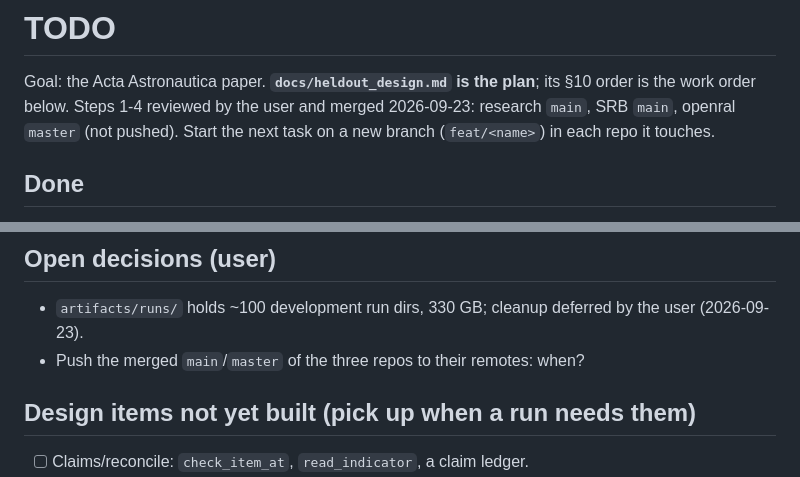
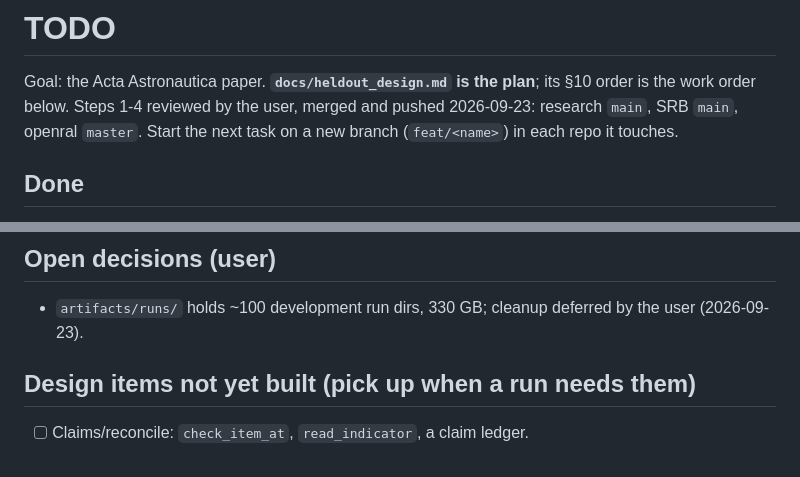
Before and after one commit to Bingqi-Huang/Space-Robot-Harness, a Markdown page: AGENT/todo.md, 2 parts joined by grey strips. GitHub-like rendering.

Commit message:
docs(agent): todo/handoff -- steps 1-4 merged and pushed
Co-Authored-By: Claude Opus 5.5 (1M context) <noreply@anthropic.com>
Claude-Session: https://claude.ai/code/session_014745xJKfeoLrwixsADr1kr

```diff
--- a/AGENT/todo.md
+++ b/AGENT/todo.md
@@ -1,7 +1,7 @@
 # TODO
 
 Goal: the Acta Astronautica paper. **`docs/heldout_design.md` is the plan**; its §10 order is the work order below.
-Steps 1-4 reviewed by the user and merged 2026-09-23: research `main`, SRB `main`, openral `master` (not pushed).
+Steps 1-4 reviewed by the user, merged and pushed 2026-09-23: research `main`, SRB `main`, openral `master`.
 Start the next task on a new branch (`feat/<name>`) in each repo it touches.
 
 ## Done
@@ -43,7 +43,6 @@ Start the next task on a new branch (`feat/<name>`) in each repo it touches.
 ## Open decisions (user)
 
 - `artifacts/runs/` holds ~100 development run dirs, 330 GB; cleanup deferred by the user (2026-09-23).
-- Push the merged `main`/`master` of the three repos to their remotes: when?
 
 ## Design items not yet built (pick up when a run needs them)
 
```
Also changed, not shown: AGENT/handoff.md (+1 -1 lines).
